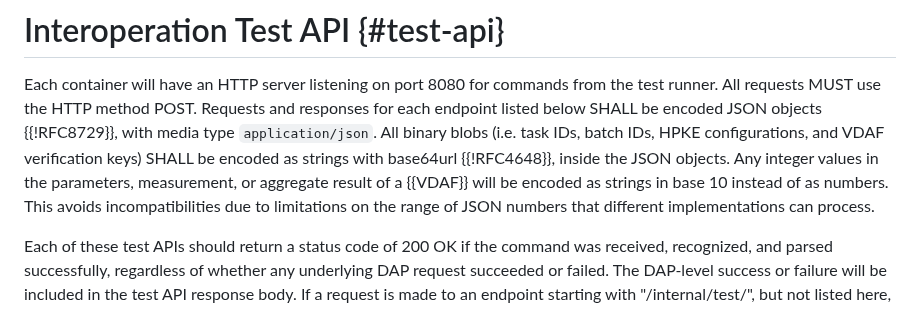
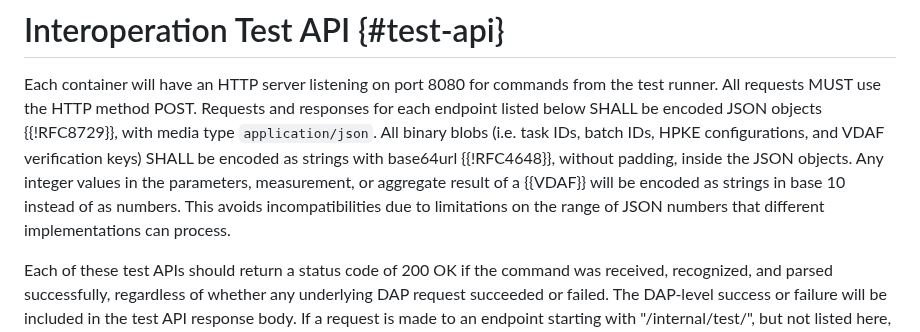
Before and after one commit to divergentdave/draft-dcook-ppm-dap-interop-test-design, a Markdown page: draft-dcook-ppm-dap-interop-test-design.md, the part around the change. GitHub-like rendering.

Commit message:
Mention that no padding is used with base64url

```diff
--- a/draft-dcook-ppm-dap-interop-test-design.md
+++ b/draft-dcook-ppm-dap-interop-test-design.md
@@ -130,11 +130,11 @@ the test runner. All requests MUST use the HTTP method POST. Requests and
 responses for each endpoint listed below SHALL be encoded JSON objects
 {{!RFC8729}}, with media type `application/json`. All binary blobs (i.e. task
 IDs, batch IDs, HPKE configurations, and VDAF verification keys) SHALL be
-encoded as strings with base64url {{!RFC4648}}, inside the JSON objects. Any
-integer values in the parameters, measurement, or aggregate result of a {{VDAF}}
-will be encoded as strings in base 10 instead of as numbers. This avoids
-incompatibilities due to limitations on the range of JSON numbers that different
-implementations can process.
+encoded as strings with base64url {{!RFC4648}}, without padding, inside the JSON
+objects. Any integer values in the parameters, measurement, or aggregate result
+of a {{VDAF}} will be encoded as strings in base 10 instead of as numbers. This
+avoids incompatibilities due to limitations on the range of JSON numbers that
+different implementations can process.
 
 Each of these test APIs should return a status code of 200 OK if the command was
 received, recognized, and parsed successfully, regardless of whether any
```
